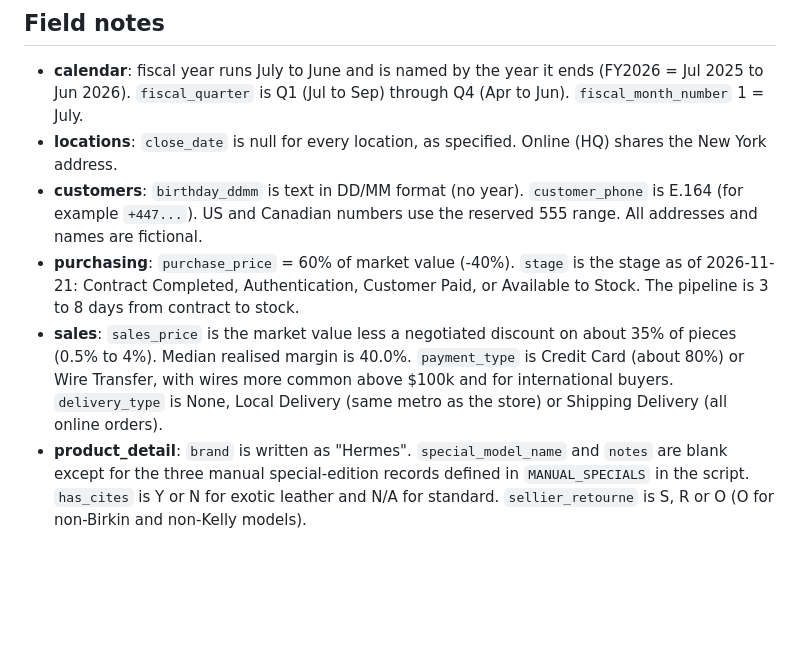
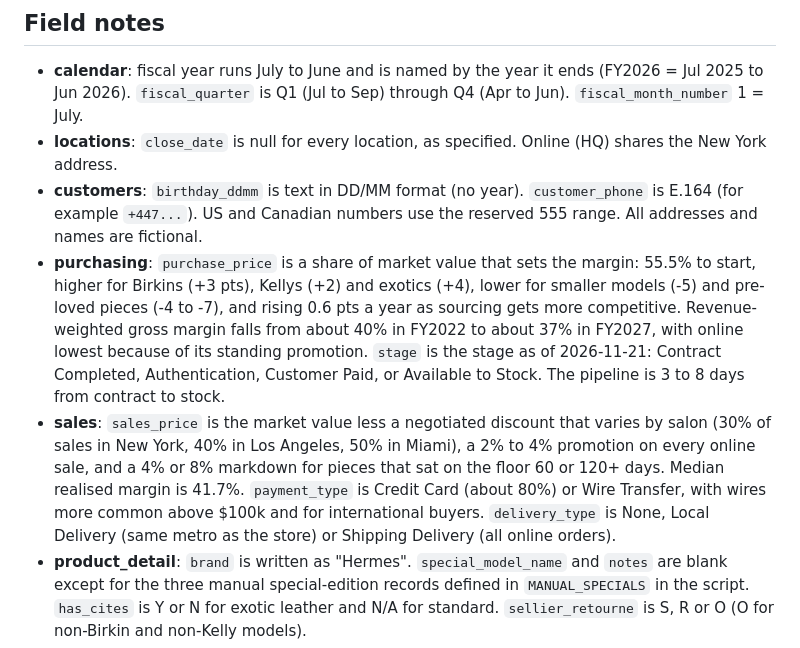
Before and after one commit to keithgilb1/atelier-row-analytics, a Markdown page: generator/README.md, the part around the change. Drawn GitHub-style; blank space fills up the shorter version.

```diff
--- a/generator/README.md
+++ b/generator/README.md
@@ -51,8 +51,8 @@ Relationships:
 - **calendar**: fiscal year runs July to June and is named by the year it ends (FY2026 = Jul 2025 to Jun 2026). `fiscal_quarter` is Q1 (Jul to Sep) through Q4 (Apr to Jun). `fiscal_month_number` 1 = July.
 - **locations**: `close_date` is null for every location, as specified. Online (HQ) shares the New York address.
 - **customers**: `birthday_ddmm` is text in DD/MM format (no year). `customer_phone` is E.164 (for example `+447...`). US and Canadian numbers use the reserved 555 range. All addresses and names are fictional.
-- **purchasing**: `purchase_price` = 60% of market value (-40%). `stage` is the stage as of 2026-11-21: Contract Completed, Authentication, Customer Paid, or Available to Stock. The pipeline is 3 to 8 days from contract to stock.
-- **sales**: `sales_price` is the market value less a negotiated discount on about 35% of pieces (0.5% to 4%). Median realised margin is 40.0%. `payment_type` is Credit Card (about 80%) or Wire Transfer, with wires more common above $100k and for international buyers. `delivery_type` is None, Local Delivery (same metro as the store) or Shipping Delivery (all online orders).
+- **purchasing**: `purchase_price` is a share of market value that sets the margin: 55.5% to start, higher for Birkins (+3 pts), Kellys (+2) and exotics (+4), lower for smaller models (-5) and pre-loved pieces (-4 to -7), and rising 0.6 pts a year as sourcing gets more competitive. Revenue-weighted gross margin falls from about 40% in FY2022 to about 37% in FY2027, with online lowest because of its standing promotion. `stage` is the stage as of 2026-11-21: Contract Completed, Authentication, Customer Paid, or Available to Stock. The pipeline is 3 to 8 days from contract to stock.
+- **sales**: `sales_price` is the market value less a negotiated discount that varies by salon (30% of sales in New York, 40% in Los Angeles, 50% in Miami), a 2% to 4% promotion on every online sale, and a 4% or 8% markdown for pieces that sat on the floor 60 or 120+ days. Median realised margin is 41.7%. `payment_type` is Credit Card (about 80%) or Wire Transfer, with wires more common above $100k and for international buyers. `delivery_type` is None, Local Delivery (same metro as the store) or Shipping Delivery (all online orders).
 - **product_detail**: `brand` is written as "Hermes". `special_model_name` and `notes` are blank except for the three manual special-edition records defined in `MANUAL_SPECIALS` in the script. `has_cites` is Y or N for exotic leather and N/A for standard. `sellier_retourne` is S, R or O (O for non-Birkin and non-Kelly models).
 - **inventory**: a row for each piece on hand each day, from the day it reaches the floor through its sale day. `sale_id` is null except on the sale day. Null `sale_id` on unsold pieces is expected. The snapshot covers 2021-06-01 to 2026-11-21.
 
```
Also changed, not shown: dashboard/README.md (+3 -2 lines), dashboard/docs/dashboard-dark.png, dashboard/docs/dashboard.png, 10 other files.
